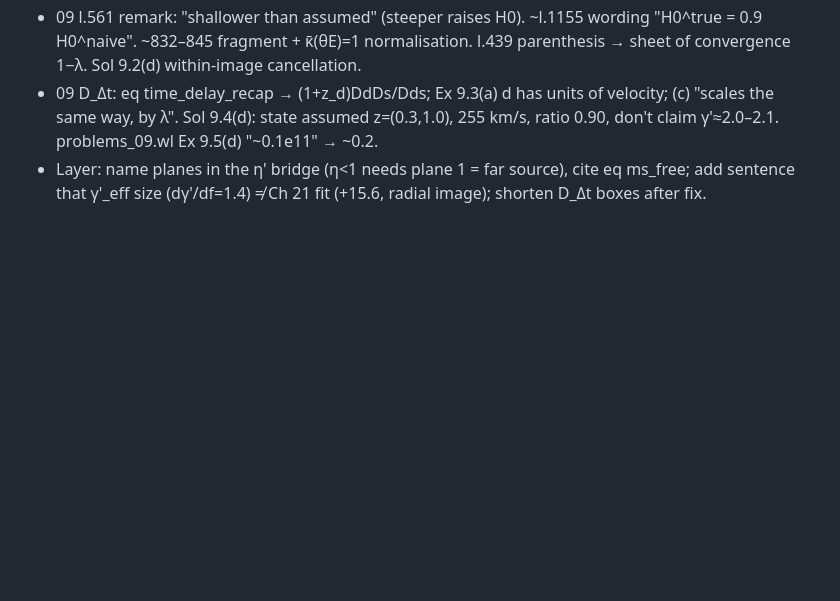
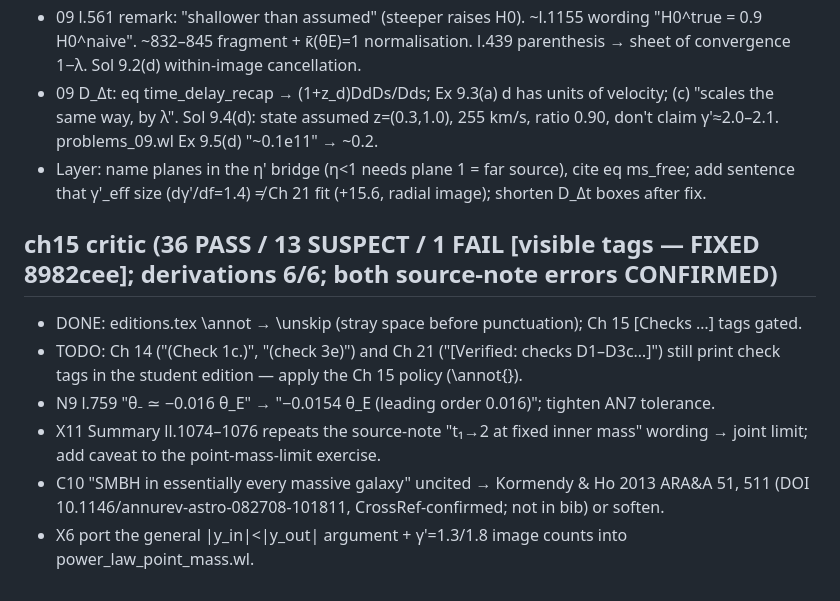
Before and after one commit to rodelcr/Learning_to_Lens, a Markdown page: NOTES_fixpass_tracker_2026-10-14.md, the part around the change. Drawn GitHub-style; blank space fills up the shorter version.

Commit message:
Tracker: ch15 critic items; Ch 14/21 check-tag policy TODO
Co-Authored-By: Claude Fable 5.1 <noreply@anthropic.com>

```diff
--- a/NOTES_fixpass_tracker_2026-10-14.md
+++ b/NOTES_fixpass_tracker_2026-10-14.md
@@ -188,3 +188,10 @@
 - 09 l.561 remark: "shallower than assumed" (steeper raises H0). ~l.1155 wording "H0^true = 0.9 H0^naive". ~832–845 fragment + κ̄(θE)=1 normalisation. l.439 parenthesis → sheet of convergence 1−λ. Sol 9.2(d) within-image cancellation.
 - 09 D_Δt: eq time_delay_recap → (1+z_d)DdDs/Dds; Ex 9.3(a) d has units of velocity; (c) "scales the same way, by λ". Sol 9.4(d): state assumed z=(0.3,1.0), 255 km/s, ratio 0.90, don't claim γ'≈2.0–2.1. problems_09.wl Ex 9.5(d) "~0.1e11" → ~0.2.
 - Layer: name planes in the η' bridge (η<1 needs plane 1 = far source), cite eq ms_free; add sentence that γ'_eff size (dγ'/df=1.4) ≠ Ch 21 fit (+15.6, radial image); shorten D_Δt boxes after fix.
+## ch15 critic (36 PASS / 13 SUSPECT / 1 FAIL [visible tags — FIXED 8982cee]; derivations 6/6; both source-note errors CONFIRMED)
+- DONE: editions.tex \annot → \unskip (stray space before punctuation); Ch 15 [Checks …] tags gated.
+- TODO: Ch 14 ("(Check 1c.)", "(check 3e)") and Ch 21 ("[Verified: checks D1–D3c…]") still print check tags in the student edition — apply the Ch 15 policy (\annot{}).
+- N9 l.759 "θ₋ ≃ −0.016 θ_E" → "−0.0154 θ_E (leading order 0.016)"; tighten AN7 tolerance.
+- X11 Summary ll.1074–1076 repeats the source-note "t₁→2 at fixed inner mass" wording → joint limit; add caveat to the point-mass-limit exercise.
+- C10 "SMBH in essentially every massive galaxy" uncited → Kormendy & Ho 2013 ARA&A 51, 511 (DOI 10.1146/annurev-astro-082708-101811, CrossRef-confirmed; not in bib) or soften.
+- X6 port the general |y_in|<|y_out| argument + γ'=1.3/1.8 image counts into power_law_point_mass.wl.
```
